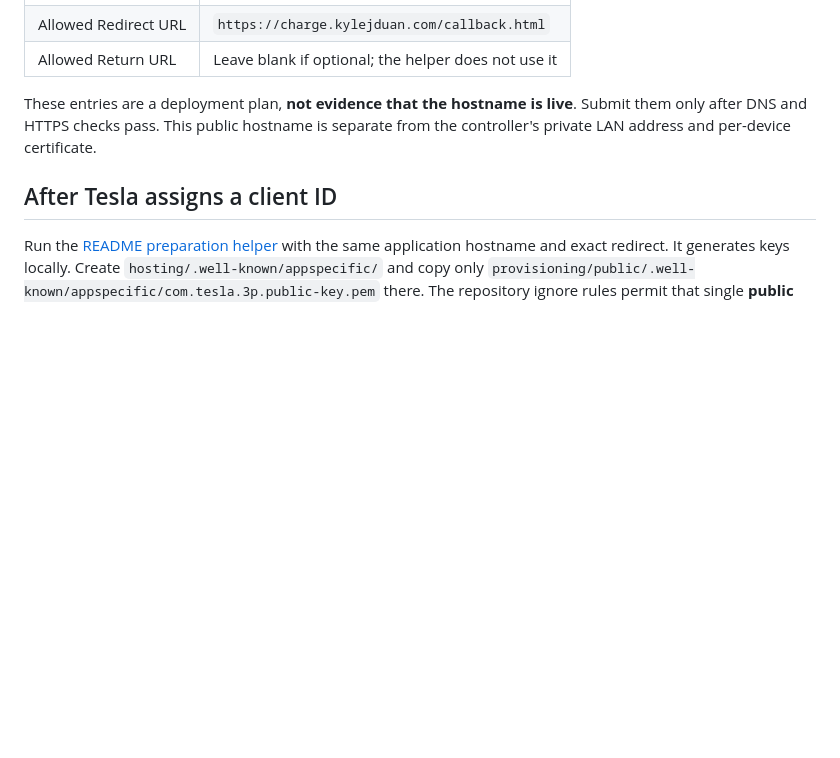
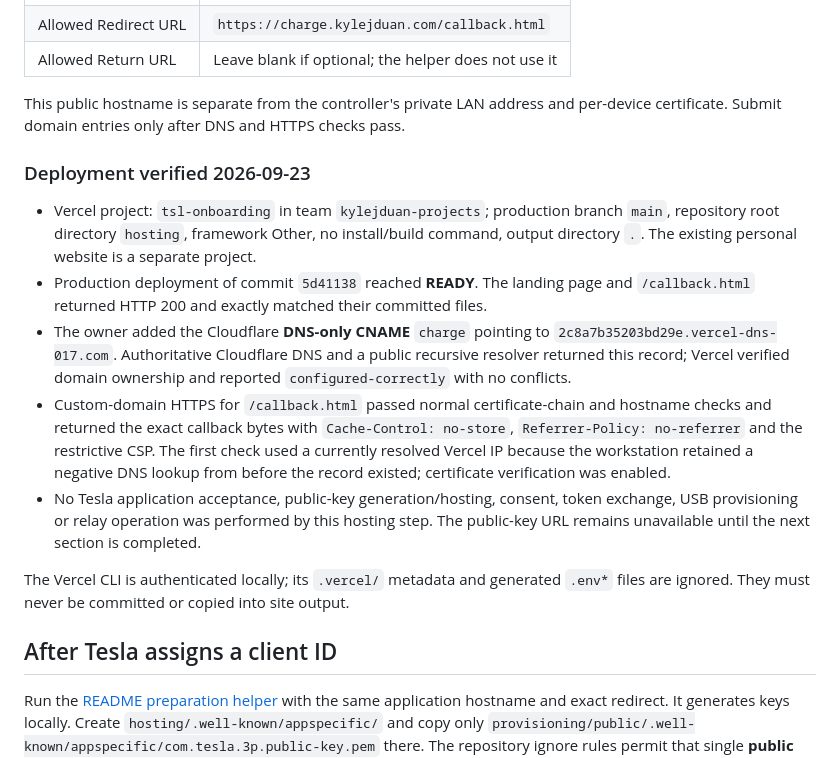
Before and after one commit to kylejduan/TSL-Smart-Contactor, a Markdown page: docs/hosting.md, the part around the change. Drawn GitHub-style; blank space fills up the shorter version.

Commit message:
Record verified application domain deployment

```diff
--- a/docs/hosting.md
+++ b/docs/hosting.md
@@ -29,9 +29,31 @@ For the owner's planned hostname, the Tesla application entries are:
 | Allowed Redirect URL | `https://charge.kylejduan.com/callback.html` |
 | Allowed Return URL | Leave blank if optional; the helper does not use it |
 
-These entries are a deployment plan, **not evidence that the hostname is live**.
-Submit them only after DNS and HTTPS checks pass. This public hostname is separate
-from the controller's private LAN address and per-device certificate.
+This public hostname is separate from the controller's private LAN address and
+per-device certificate. Submit domain entries only after DNS and HTTPS checks pass.
+
+### Deployment verified 2026-09-23
+
+- Vercel project: `tsl-onboarding` in team `kylejduan-projects`; production branch
+  `main`, repository root directory `hosting`, framework Other, no install/build
+  command, output directory `.`. The existing personal website is a separate project.
+- Production deployment of commit `5d41138` reached **READY**. The landing page and
+  `/callback.html` returned HTTP 200 and exactly matched their committed files.
+- The owner added the Cloudflare **DNS-only CNAME** `charge` pointing to
+  `2c8a7b35203bd29e.vercel-dns-017.com`. Authoritative Cloudflare DNS and a public
+  recursive resolver returned this record; Vercel verified domain ownership and
+  reported `configured-correctly` with no conflicts.
+- Custom-domain HTTPS for `/callback.html` passed normal certificate-chain and
+  hostname checks and returned the exact callback bytes with `Cache-Control:
+  no-store`, `Referrer-Policy: no-referrer` and the restrictive CSP. The first check
+  used a currently resolved Vercel IP because the workstation retained a negative
+  DNS lookup from before the record existed; certificate verification was enabled.
+- No Tesla application acceptance, public-key generation/hosting, consent, token
+  exchange, USB provisioning or relay operation was performed by this hosting step.
+  The public-key URL remains unavailable until the next section is completed.
+
+The Vercel CLI is authenticated locally; its `.vercel/` metadata and generated
+`.env*` files are ignored. They must never be committed or copied into site output.
 
 ## After Tesla assigns a client ID
 
```
